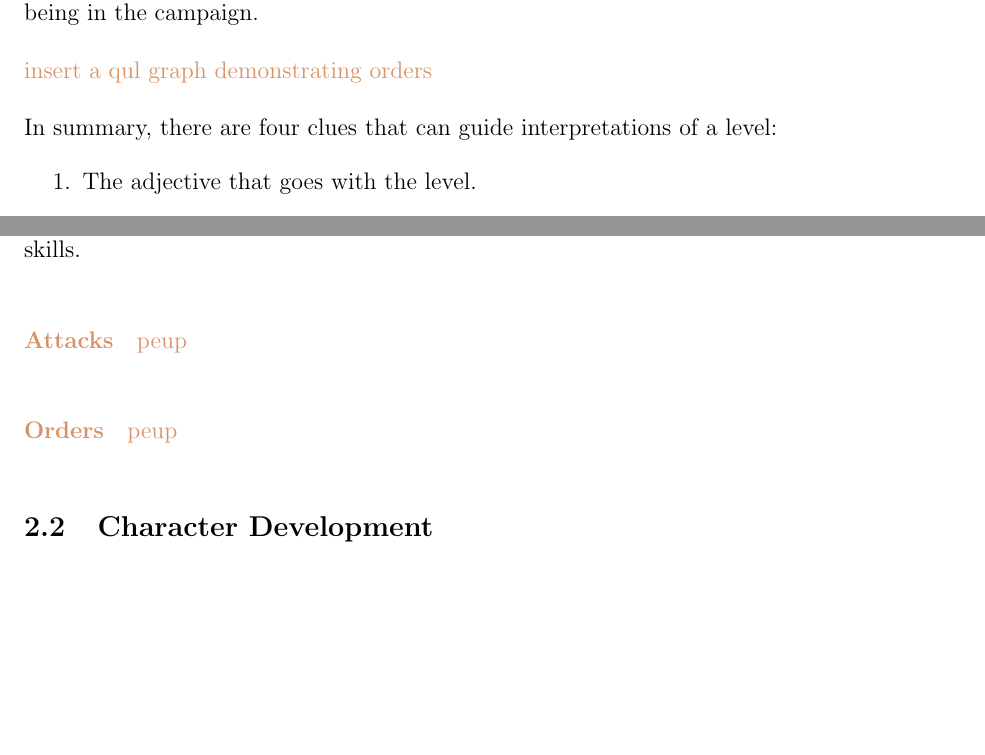
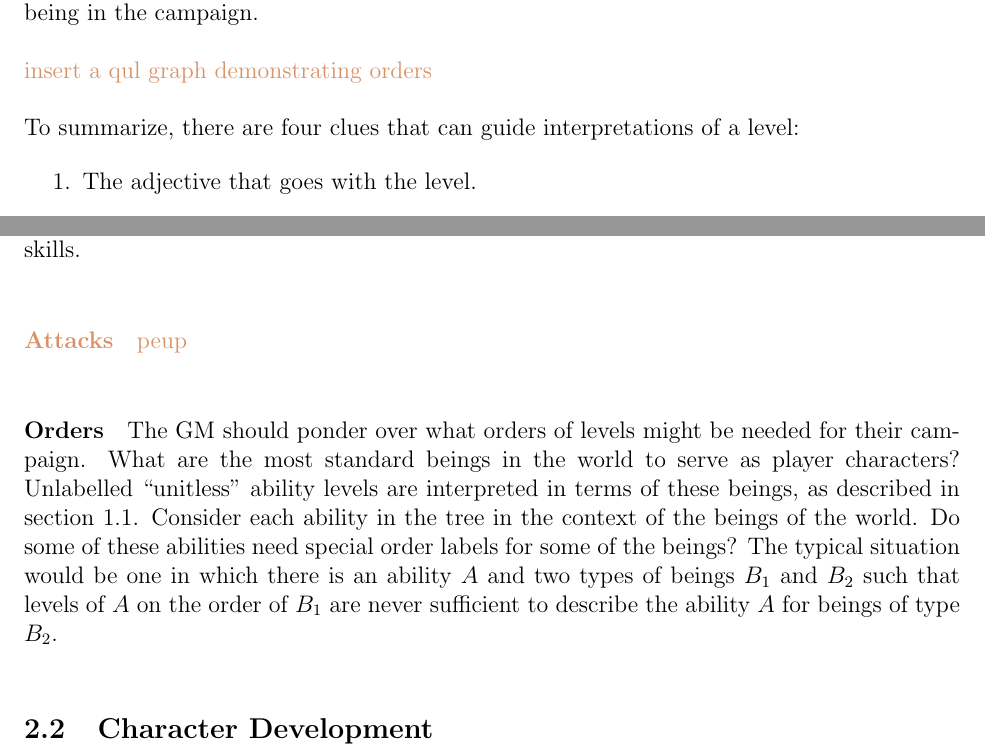
Before and after one commit to ebrahimebrahim/peupfudge, a LaTeX document (peupfudge.tex): two parts of pages 2 and 7 of 17 before the commit and two parts of pages 2 and 7 of 18 after it, joined at a grey line, cut so that both start at the same text, the shorter picture padded with empty space. Compiled offline with pdfLaTeX.

Commit message:
added orders section in tree design

```diff
--- a/peupfudge.tex
+++ b/peupfudge.tex
@@ -105,7 +105,7 @@ most standard type of being in the campaign.
 \notes{insert a qul graph demonstrating orders}
 
 %3 things help interpret: adj, b times xp, 38%
-In summary, there are four clues that can guide interpretations of a level:
+To summarize, there are four clues that can guide interpretations of a level:
 \vspace{-1em}\begin{enumerate}
 \item The adjective that goes with the level.
 \item The order label on the level.
@@ -320,7 +320,17 @@ That is, shave off some abilities from the skill end of their tree, so that some
 \notes{peup}
 
 \paragraph{Orders}
-\notes{peup}
+The GM should ponder over what orders\index{order} of levels might be needed for their campaign.
+What are the most standard beings in the world to serve as player characters?
+Unlabelled ``unitless'' ability levels are interpreted in terms of these beings,
+as described in section \ref{sec:quant}.
+Consider each ability in the tree in the context of the beings of the world.
+Do some of these abilities need special order labels for some of the beings?
+The typical situation would be one in which there is an ability $A$ and
+two types of beings $B_1$ and $B_2$ such that
+levels of $A$ on the order of $B_1$ are never sufficient
+to describe the ability $A$ for beings of type $B_2$.
+
 
 \subsection{Character Development}\label{sec:dev}
 
```
Also changed, not shown: TODO.txt (+1 -1 lines).
